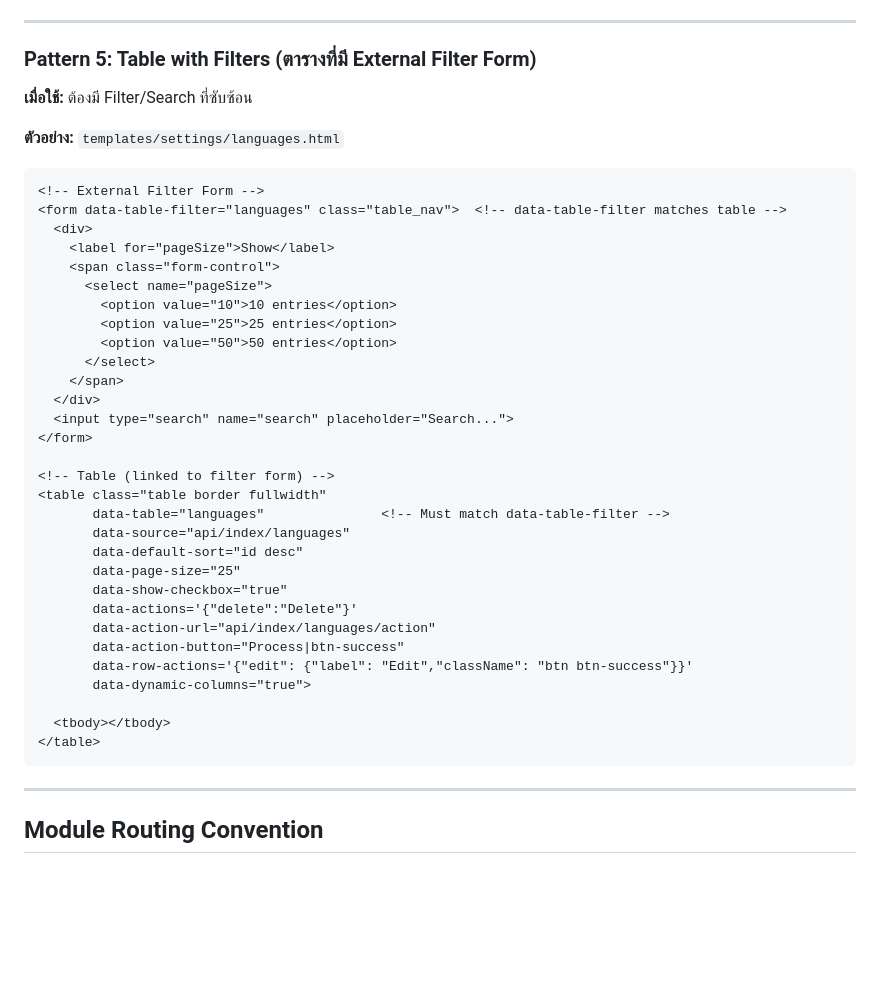
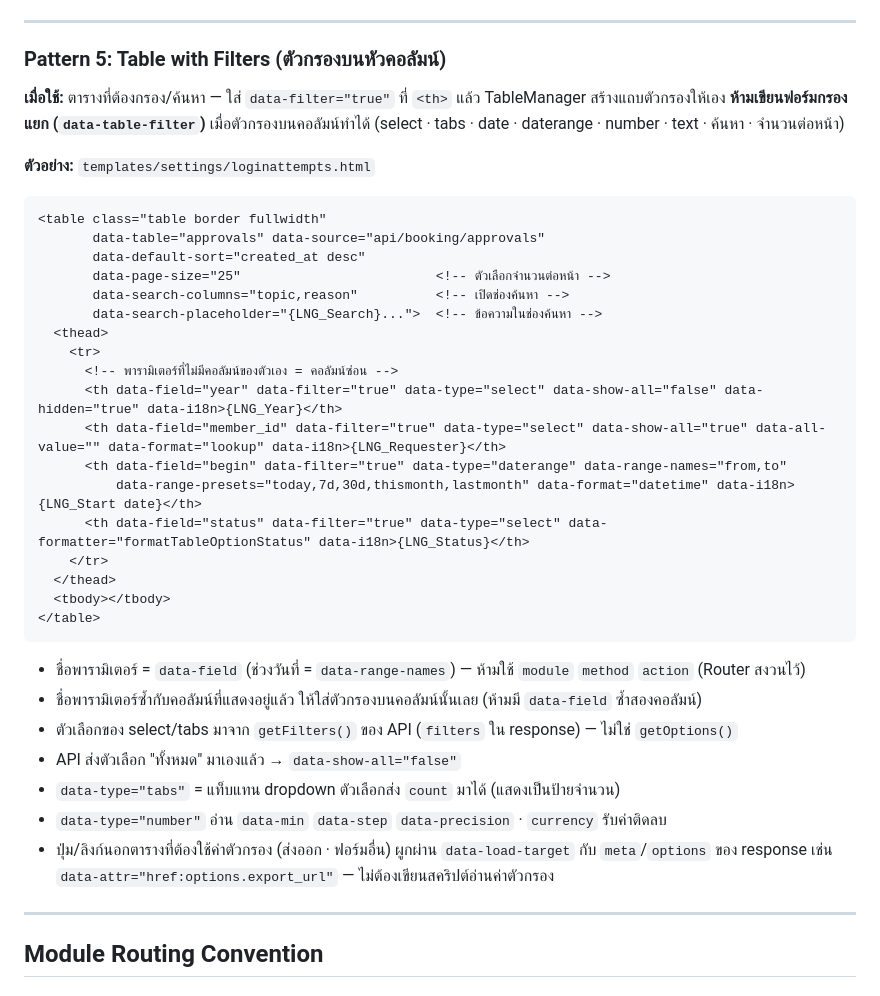
Before and after one commit to goragodwiriya/adminframework, a Markdown page: FRAMEWORK_GUIDE.md, the part around one of its changes. Rendered like a GitHub page; blank space fills up the shorter version.

Commit message:
FRAMEWORK_GUIDE: Pattern 5 ใช้ตัวกรองบนหัวคอลัมน์ (data-filter) แทนฟอร์มกรองแยก — คอลัมน์ซ่อนสำหรับพารามิเตอร์ที่ไม่มีคอลัมน์ · ตัวเลือกจาก getFilters · data-show-all="false" เมื่อ API มี "ทั้งหมด" เอง · ชื่อสงวน module/method/action · ปุ่มนอกตารางผูกผ่าน data-load-target (ตัวอย่างเดิมอ้าง languages.html ที่ไม่มีฟอร์มกรองแล้ว)

````diff
--- a/FRAMEWORK_GUIDE.md
+++ b/FRAMEWORK_GUIDE.md
@@ -576,44 +576,42 @@ function initProfile() {
 
 ---
 
-### Pattern 5: Table with Filters (ตารางที่มี External Filter Form)
-
-**เมื่อใช้:** ต้องมี Filter/Search ที่ซับซ้อน
-
-**ตัวอย่าง:** `templates/settings/languages.html`
-
-```html
-<!-- External Filter Form -->
-<form data-table-filter="languages" class="table_nav">  <!-- data-table-filter matches table -->
-  <div>
-    <label for="pageSize">Show</label>
-    <span class="form-control">
-      <select name="pageSize">
-        <option value="10">10 entries</option>
-        <option value="25">25 entries</option>
-        <option value="50">50 entries</option>
-      </select>
-    </span>
-  </div>
-  <input type="search" name="search" placeholder="Search...">
-</form>
-
-<!-- Table (linked to filter form) -->
+### Pattern 5: Table with Filters (ตัวกรองบนหัวคอลัมน์)
+
+**เมื่อใช้:** ตารางที่ต้องกรอง/ค้นหา — ใส่ `data-filter="true"` ที่ `<th>` แล้ว TableManager สร้างแถบตัวกรองให้เอง
+**ห้ามเขียนฟอร์มกรองแยก (`data-table-filter`)** เมื่อตัวกรองบนคอลัมน์ทำได้ (select · tabs · date · daterange · number · text · ค้นหา · จำนวนต่อหน้า)
+
+**ตัวอย่าง:** `templates/settings/loginattempts.html`
+
+```html
 <table class="table border fullwidth"
-       data-table="languages"               <!-- Must match data-table-filter -->
-       data-source="api/index/languages"
-       data-default-sort="id desc"
-       data-page-size="25"
-       data-show-checkbox="true"
-       data-actions='{"delete":"Delete"}'
-       data-action-url="api/index/languages/action"
-       data-action-button="Process|btn-success"
-       data-row-actions='{"edit": {"label": "Edit","className": "btn btn-success"}}'
-       data-dynamic-columns="true">
-
+       data-table="approvals" data-source="api/booking/approvals"
+       data-default-sort="created_at desc"
+       data-page-size="25"                         <!-- ตัวเลือกจำนวนต่อหน้า -->
+       data-search-columns="topic,reason"          <!-- เปิดช่องค้นหา -->
+       data-search-placeholder="{LNG_Search}...">  <!-- ข้อความในช่องค้นหา -->
+  <thead>
+    <tr>
+      <!-- พารามิเตอร์ที่ไม่มีคอลัมน์ของตัวเอง = คอลัมน์ซ่อน -->
+      <th data-field="year" data-filter="true" data-type="select" data-show-all="false" data-hidden="true" data-i18n>{LNG_Year}</th>
+      <th data-field="member_id" data-filter="true" data-type="select" data-show-all="true" data-all-value="" data-format="lookup" data-i18n>{LNG_Requester}</th>
+      <th data-field="begin" data-filter="true" data-type="daterange" data-range-names="from,to"
+          data-range-presets="today,7d,30d,thismonth,lastmonth" data-format="datetime" data-i18n>{LNG_Start date}</th>
+      <th data-field="status" data-filter="true" data-type="select" data-formatter="formatTableOptionStatus" data-i18n>{LNG_Status}</th>
+    </tr>
+  </thead>
   <tbody></tbody>
 </table>
 ```
+
+- ชื่อพารามิเตอร์ = `data-field` (ช่วงวันที่ = `data-range-names`) — ห้ามใช้ `module` `method` `action` (Router สงวนไว้)
+- ชื่อพารามิเตอร์ซ้ำกับคอลัมน์ที่แสดงอยู่แล้ว ให้ใส่ตัวกรองบนคอลัมน์นั้นเลย (ห้ามมี `data-field` ซ้ำสองคอลัมน์)
+- ตัวเลือกของ select/tabs มาจาก `getFilters()` ของ API (`filters` ใน response) — ไม่ใช่ `getOptions()`
+- API ส่งตัวเลือก "ทั้งหมด" มาเองแล้ว → `data-show-all="false"`
+- `data-type="tabs"` = แท็บแทน dropdown ตัวเลือกส่ง `count` มาได้ (แสดงเป็นป้ายจำนวน)
+- `data-type="number"` อ่าน `data-min` `data-step` `data-precision` · `currency` รับค่าติดลบ
+- ปุ่ม/ลิงก์นอกตารางที่ต้องใช้ค่าตัวกรอง (ส่งออก · ฟอร์มอื่น) ผูกผ่าน `data-load-target` กับ `meta`/`options` ของ response
+  เช่น `data-attr="href:options.export_url"` — ไม่ต้องเขียนสคริปต์อ่านค่าตัวกรอง
 
 ---
 
````
Also changed, not shown: other parts of FRAMEWORK_GUIDE.md (+1 -31 lines).
